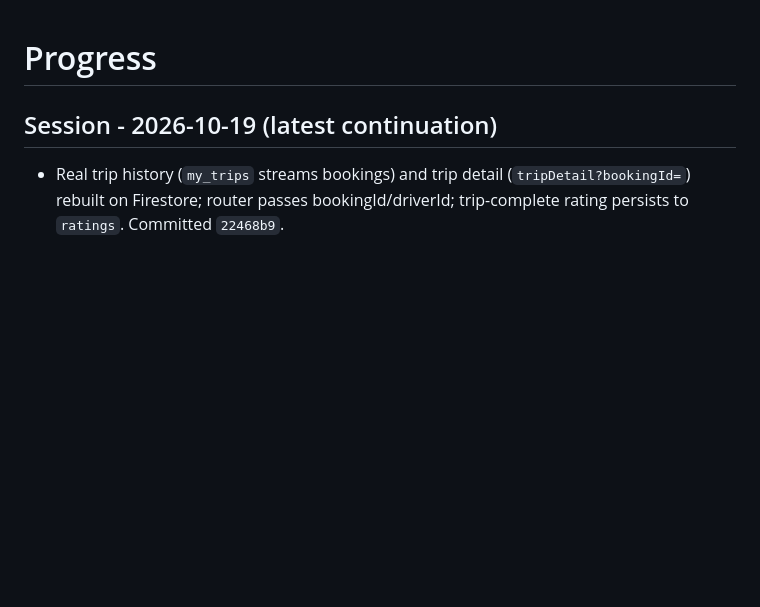
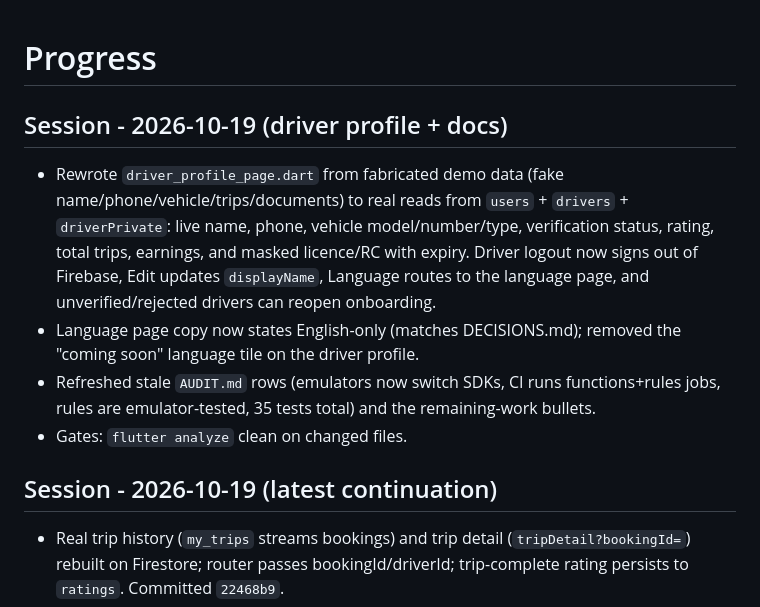
Before and after one commit to dhruvkumar2107/pickdrop, a Markdown page: PROGRESS.md, the part around the change. Drawn GitHub-style; blank space fills up the shorter version.

Commit message:
Refresh audit and progress for emulator, CI, and driver profile changes

```diff
--- a/PROGRESS.md
+++ b/PROGRESS.md
@@ -1,4 +1,10 @@
 # Progress
+## Session - 2026-10-19 (driver profile + docs)
+- Rewrote `driver_profile_page.dart` from fabricated demo data (fake name/phone/vehicle/trips/documents) to real reads from `users` + `drivers` + `driverPrivate`: live name, phone, vehicle model/number/type, verification status, rating, total trips, earnings, and masked licence/RC with expiry. Driver logout now signs out of Firebase, Edit updates `displayName`, Language routes to the language page, and unverified/rejected drivers can reopen onboarding.
+- Language page copy now states English-only (matches DECISIONS.md); removed the "coming soon" language tile on the driver profile.
+- Refreshed stale `AUDIT.md` rows (emulators now switch SDKs, CI runs functions+rules jobs, rules are emulator-tested, 35 tests total) and the remaining-work bullets.
+- Gates: `flutter analyze` clean on changed files.
+
 ## Session - 2026-10-19 (latest continuation)
 - Real trip history (`my_trips` streams bookings) and trip detail (`tripDetail?bookingId=`) rebuilt on Firestore; router passes bookingId/driverId; trip-complete rating persists to `ratings`. Committed `22468b9`.
 - Verified stale claims against disk: saved addresses, safety contacts, driver payouts, wallet, chat, multi-stop server support, referral rewards, admin review page, and Razorpay/RazorpayX webhooks were already implemented in prior sessions.
```
Also changed, not shown: AUDIT.md (+6 -6 lines).
